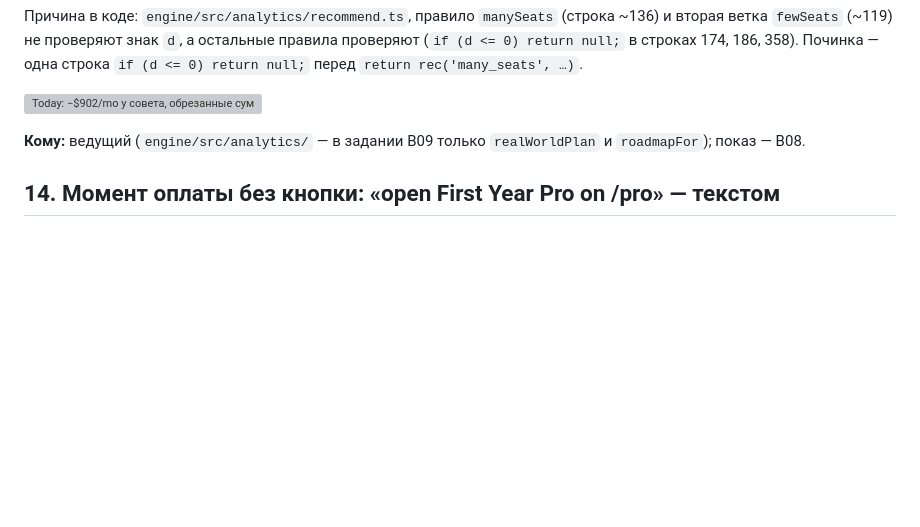
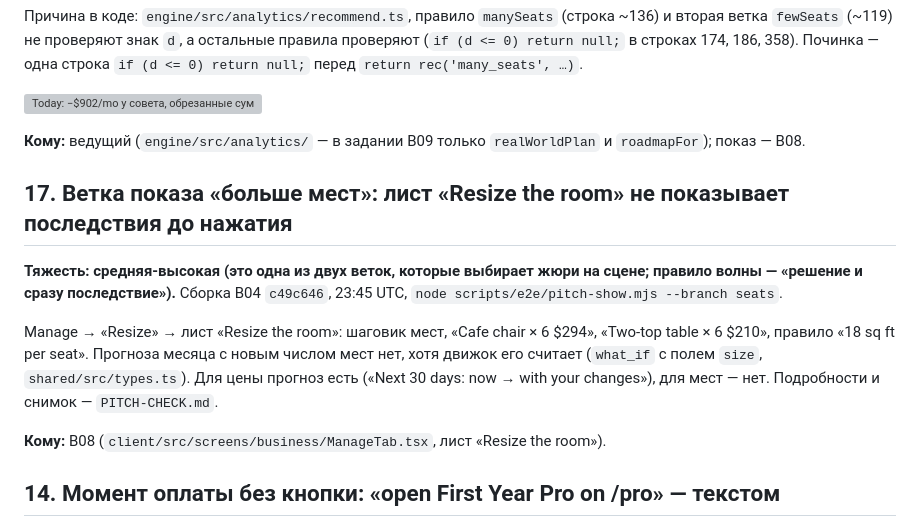
Before and after one commit to foxfordkz-cyber/OHHHeaven, a Markdown page: docs/qa/BUGS.md, the part around the change. Rendered like a GitHub page; blank space fills up the shorter version; grey boxes are pictures that could not be loaded.

```diff
--- a/docs/qa/BUGS.md
+++ b/docs/qa/BUGS.md
@@ -78,6 +78,14 @@ Today → «What to change» → «Too many empty seats −$902/mo — Shrink to
 ![Today: −$902/mo у совета, обрезанные суммы справа](bugs/02-today-advice.png)
 
 **Кому:** ведущий (`engine/src/analytics/` — в задании B09 только `realWorldPlan` и `roadmapFor`); показ — B08.
+
+## 17. Ветка показа «больше мест»: лист «Resize the room» не показывает последствия до нажатия
+
+**Тяжесть: средняя-высокая (это одна из двух веток, которые выбирает жюри на сцене; правило волны — «решение и сразу последствие»).** Сборка B04 `c49c646`, 23:45 UTC, `node scripts/e2e/pitch-show.mjs --branch seats`.
+
+Manage → «Resize» → лист «Resize the room»: шаговик мест, «Cafe chair × 6 $294», «Two-top table × 6 $210», правило «18 sq ft per seat». Прогноза месяца с новым числом мест нет, хотя движок его считает (`what_if` с полем `size`, `shared/src/types.ts`). Для цены прогноз есть («Next 30 days: now → with your changes»), для мест — нет. Подробности и снимок — `PITCH-CHECK.md`.
+
+**Кому:** B08 (`client/src/screens/business/ManageTab.tsx`, лист «Resize the room»).
 
 ## 14. Момент оплаты без кнопки: «open First Year Pro on /pro» — текстом
 
```
Also changed, not shown: agents/r3-B06.md (+3 -0 lines), docs/qa/PITCH-CHECK.md (added, +42 -0 lines), docs/qa/pitch/01-maya-today.png (added), docs/qa/pitch/02-projector.png (added), docs/qa/pitch/03-desk.png (added), docs/qa/pitch/04-maya-forecast.png (added), docs/qa/pitch/04-maya-seats.png (added), docs/qa/pitch/06-viktor-notice.png (added), 2 other files.
